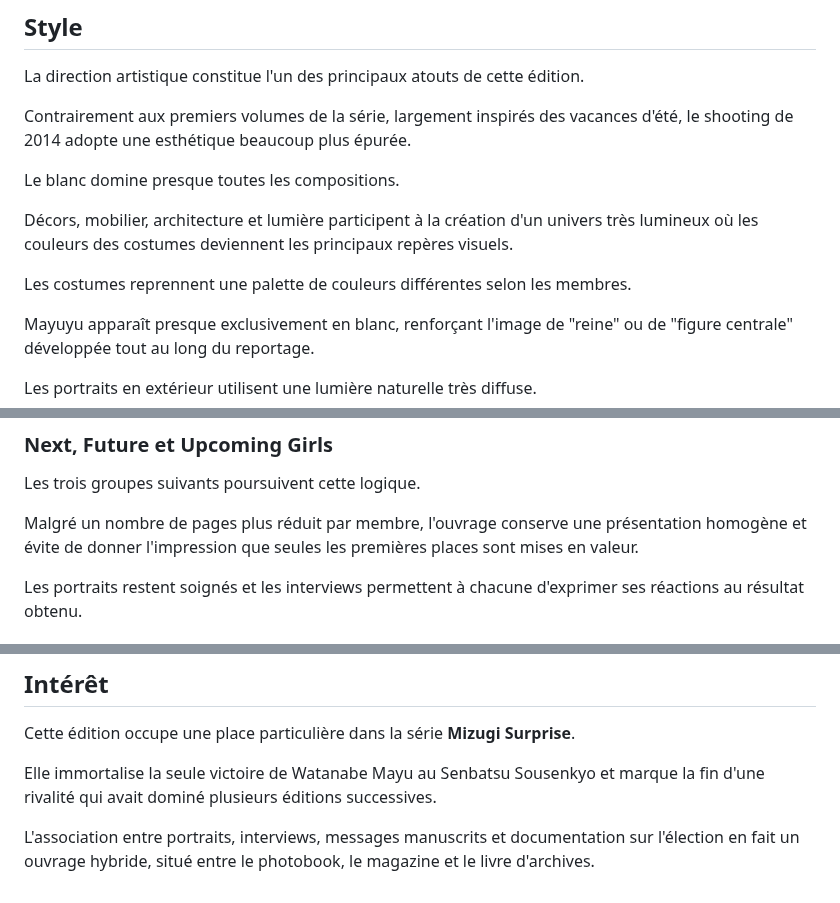
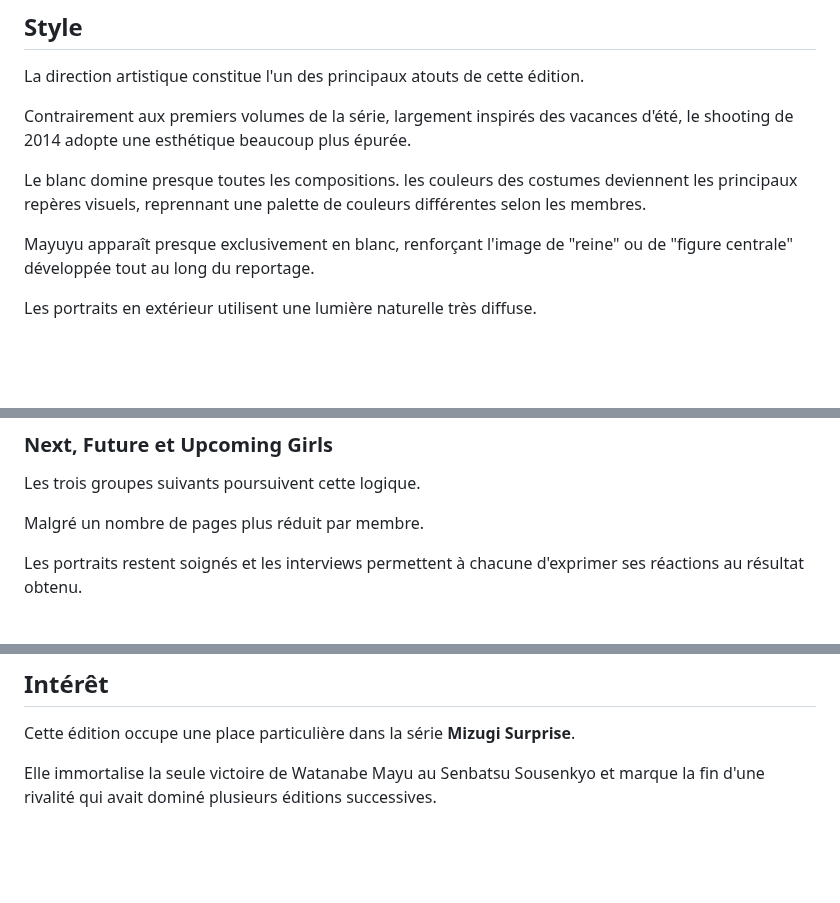
Before and after one commit to datocci/bibliotheque, a Markdown page: livres/idoles/Weekly-Playboy-AKB48-Special-2014-General-Election.md, 3 parts joined by grey strips. Rendered like a GitHub page; blank space fills up the shorter version.

```diff
--- a/livres/idoles/Weekly-Playboy-AKB48-Special-2014-General-Election.md
+++ b/livres/idoles/Weekly-Playboy-AKB48-Special-2014-General-Election.md
@@ -128,13 +128,8 @@ largement inspirés des vacances d'été, le shooting de
 2014 adopte une esthétique beaucoup plus épurée.
 
 Le blanc domine presque toutes les compositions.
-
-Décors, mobilier, architecture et lumière participent à
-la création d'un univers très lumineux où les couleurs
-des costumes deviennent les principaux repères visuels.
-
-Les costumes reprennent une palette de couleurs
-différentes selon les membres.
+les couleurs des costumes deviennent les principaux repères visuels,
+reprennant une palette de couleurs différentes selon les membres.
 
 Mayuyu apparaît presque exclusivement en blanc,
 renforçant l'image de "reine" ou de "figure centrale"
@@ -160,10 +155,7 @@ continuité entre les différentes catégories du classement.
 
 Les trois groupes suivants poursuivent cette logique.
 
-Malgré un nombre de pages plus réduit par membre,
-l'ouvrage conserve une présentation homogène et évite de
-donner l'impression que seules les premières places sont
-mises en valeur.
+Malgré un nombre de pages plus réduit par membre.
 
 Les portraits restent soignés et les interviews permettent
 à chacune d'exprimer ses réactions au résultat obtenu.
@@ -217,8 +209,3 @@ Cette édition occupe une place particulière dans la série
 Elle immortalise la seule victoire de Watanabe Mayu au
 Senbatsu Sousenkyo et marque la fin d'une rivalité qui
 avait dominé plusieurs éditions successives.
-
-L'association entre portraits, interviews, messages
-manuscrits et documentation sur l'élection en fait un
-ouvrage hybride, situé entre le photobook, le magazine
-et le livre d'archives.
```
